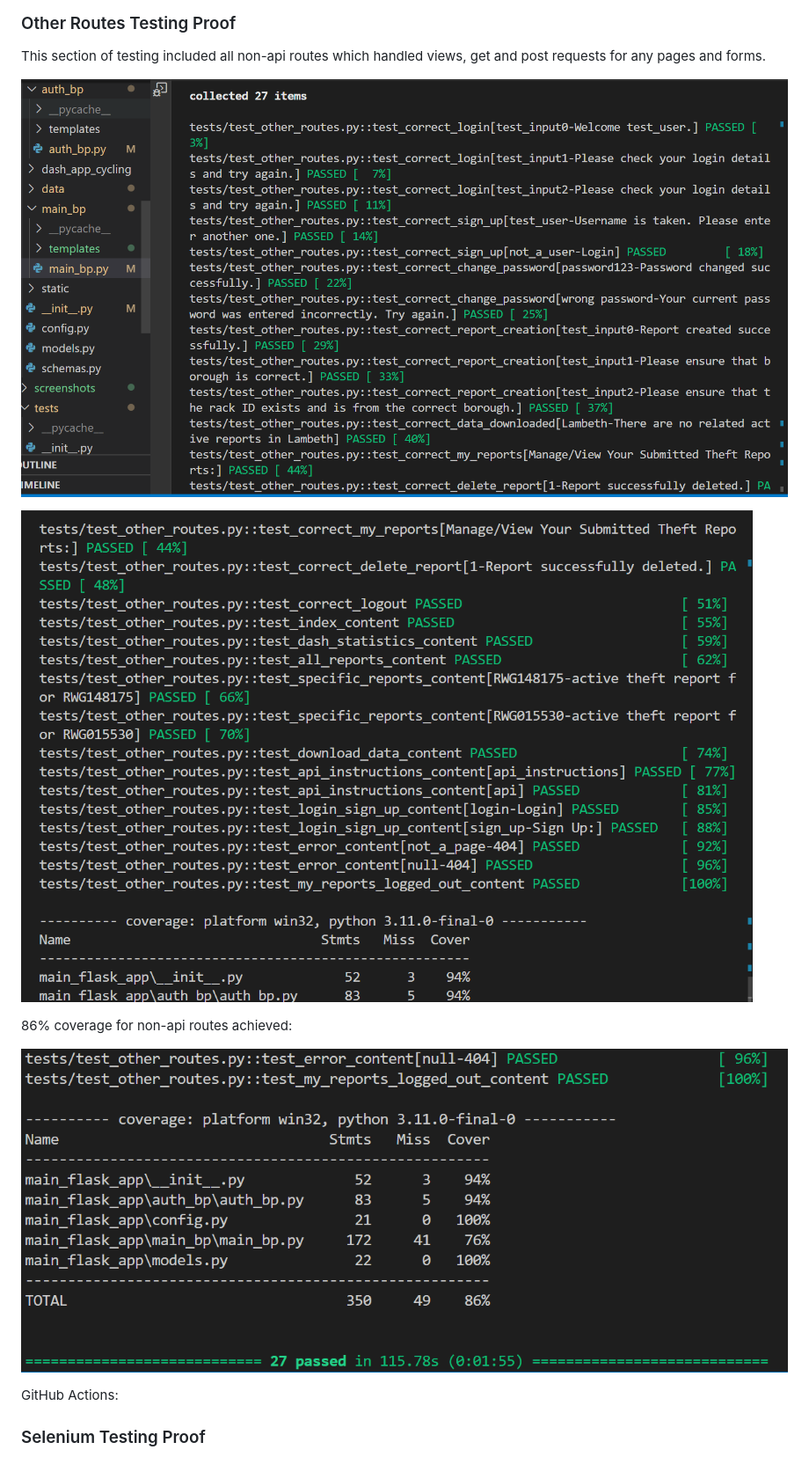
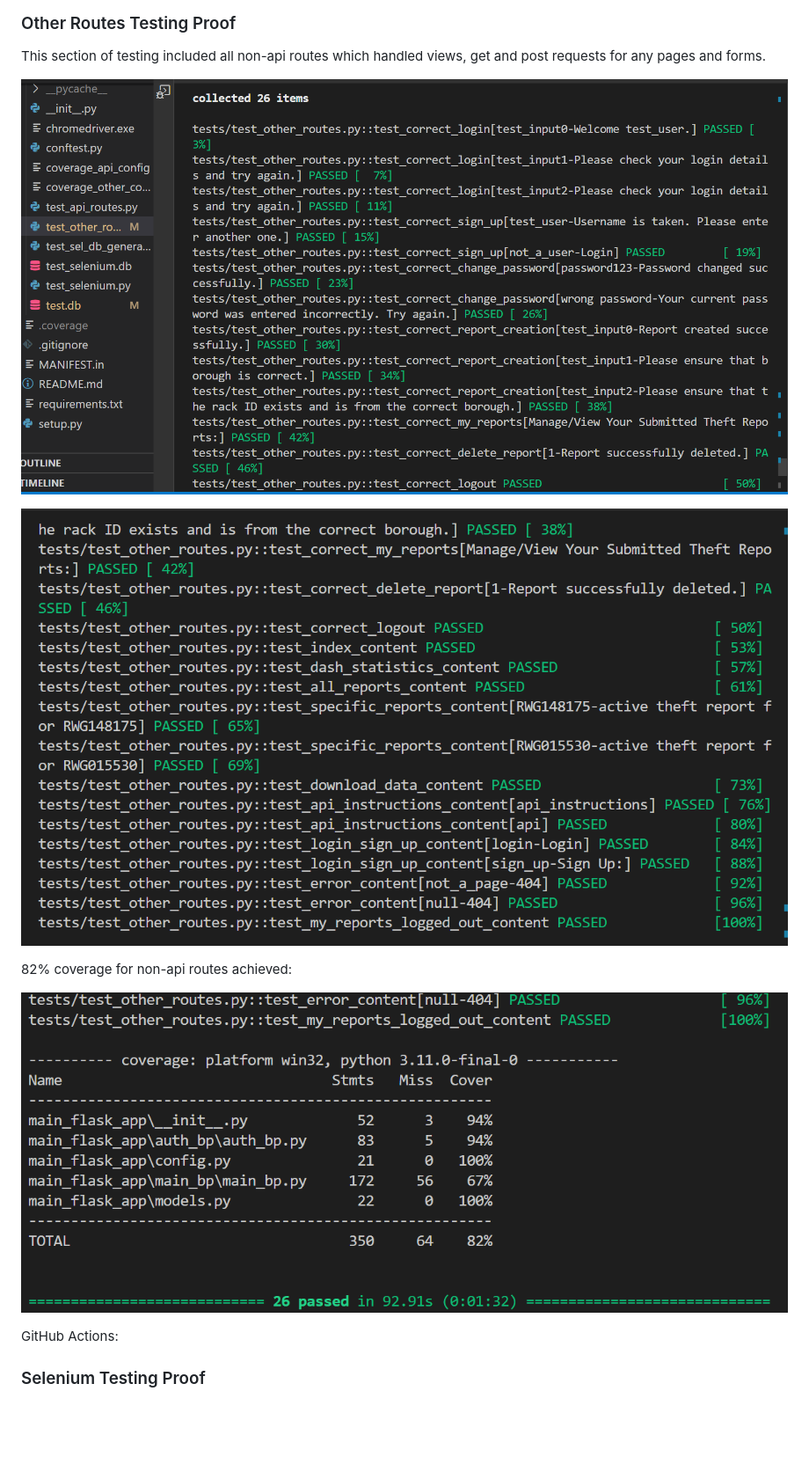
Before and after one commit to Aan03/cycling_dashboard_uni, a Markdown page: README.md, the part around the change. Shown at 88% size. GitHub-like rendering; pictures changed too: screenshots/tests_other_passed_local1.PNG, screenshots/tests_other_passed_local2.PNG, screenshots/tests_other_passed_local3.PNG; blank space fills up the shorter version.

```diff
--- a/README.md
+++ b/README.md
@@ -192,7 +192,7 @@ This section of testing included all non-api routes which handled views, get and
 
 ![Other #2](/screenshots/tests_other_passed_local2.PNG)
 
-86% coverage for non-api routes achieved:
+82% coverage for non-api routes achieved:
 
 ![Other #3](/screenshots/tests_other_passed_local3.PNG)
 
```
Also changed, not shown: 2 other files.
